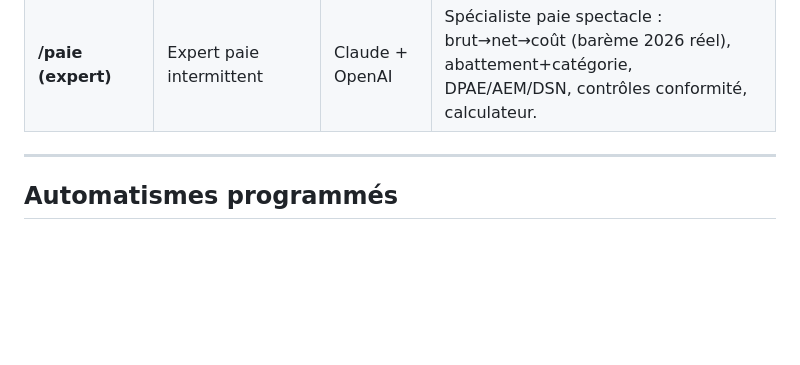
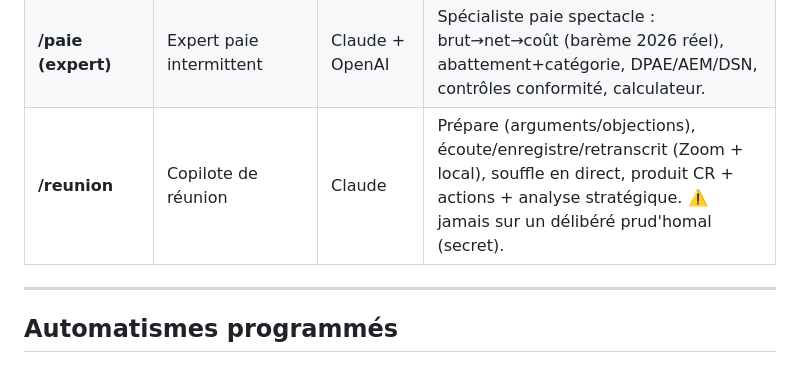
Before and after one commit to davidmequies-cmyk/Paperasse, a Markdown page: hermes/docs/recap-agents.md, the part around the change. Drawn GitHub-style; blank space fills up the shorter version.

```diff
--- a/hermes/docs/recap-agents.md
+++ b/hermes/docs/recap-agents.md
@@ -32,6 +32,7 @@
 | **/assur** | Assurances & Sinistres | Claude | Contrats, échéances, déclaration/suivi de sinistres, contestation de refus. |
 | **/artiste** | Booking artiste David Méquiès | Claude + Gemini | Cérémonies (bar/bat-mitsva, houppa, mariages), devis cérémonie, agenda, répertoire. |
 | **/paie (expert)** | Expert paie intermittent | Claude + OpenAI | Spécialiste paie spectacle : brut→net→coût (barème 2026 réel), abattement+catégorie, DPAE/AEM/DSN, contrôles conformité, calculateur. |
+| **/reunion** | Copilote de réunion | Claude | Prépare (arguments/objections), écoute/enregistre/retranscrit (Zoom + local), souffle en direct, produit CR + actions + analyse stratégique. ⚠️ jamais sur un délibéré prud'homal (secret). |
 
 ---
 
```
Also changed, not shown: hermes/README.md (+1 -0 lines), hermes/prompts/agent-19-copilote-reunion.md (added, +45 -0 lines).
